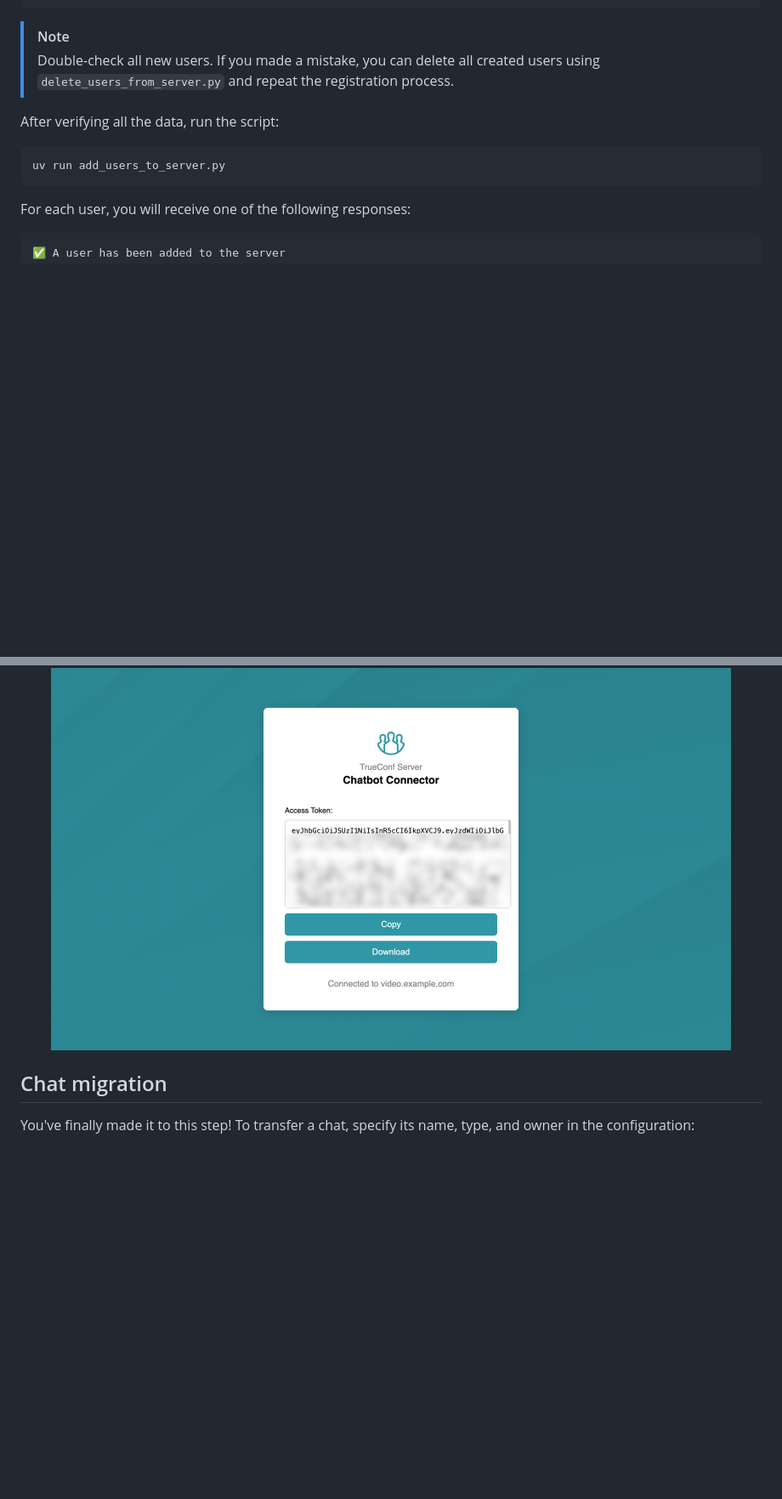
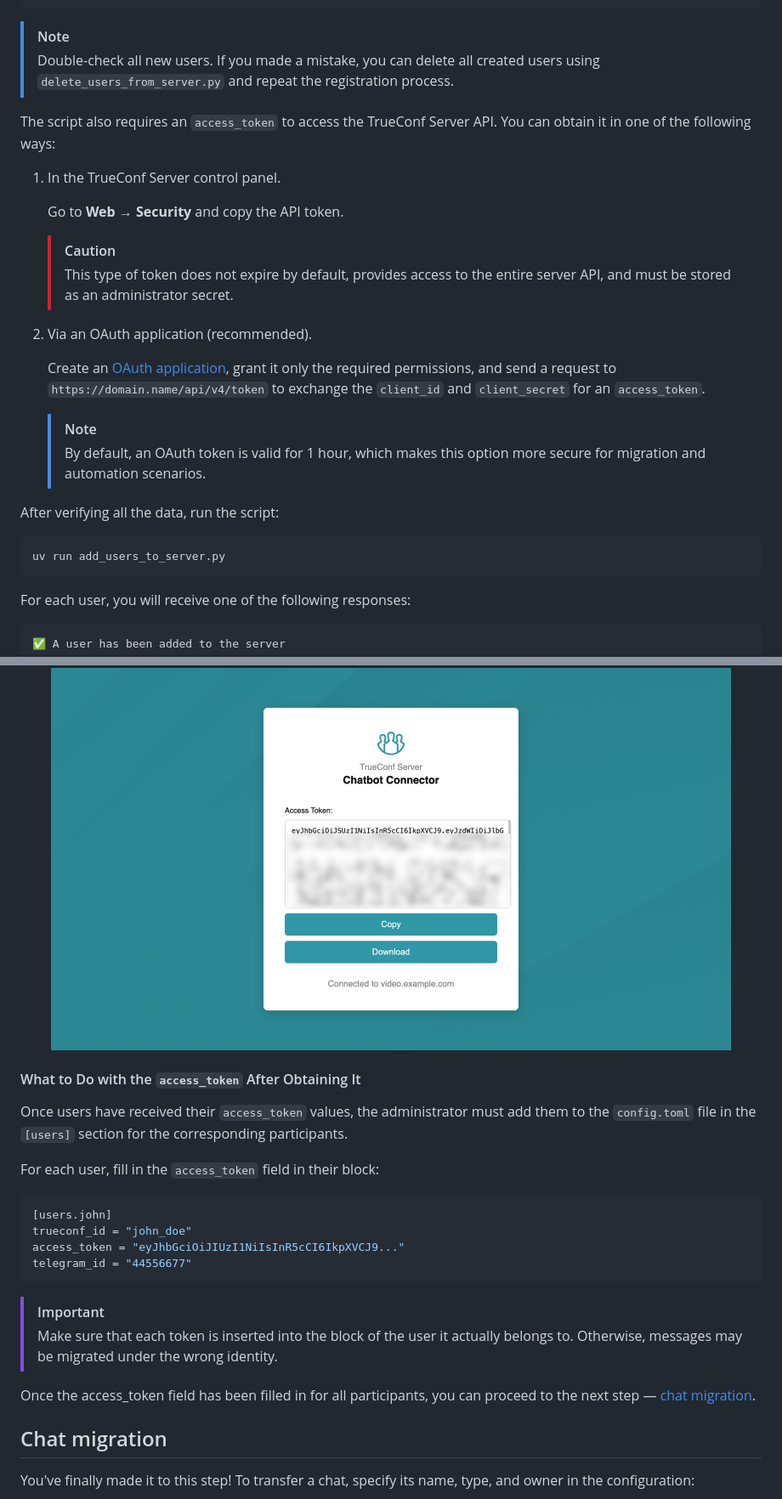
Before and after one commit to TrueConf/telegram-trueconf-migration, a Markdown page: README.md, 2 parts joined by grey strips. Shown at 85% size. GitHub-like rendering; blank space fills up the shorter version.

Commit message:
fix phrases in README

````diff
--- a/README.md
+++ b/README.md
@@ -278,6 +286,22 @@ password = "verystrongpassword1357"
 > Double-check all new users.
 > If you made a mistake, you can delete all created users using `delete_users_from_server.py` and repeat the registration process.
 
+The script also requires an `access_token` to access the TrueConf Server API. You can obtain it in one of the following ways:
+
+1. In the TrueConf Server control panel.
+
+   Go to **Web → Security** and copy the API token.
+
+   > [!CAUTION]
+   > This type of token does not expire by default, provides access to the entire server API, and must be stored as an administrator secret.
+
+2. Via an OAuth application (recommended).
+
+   Create an [OAuth application](https://trueconf.com/docs/server/en/admin/api/), grant it only the required permissions, and send a request to `https://domain.name/api/v4/token` to exchange the `client_id` and `client_secret` for an `access_token`.
+
+   > [!NOTE]
+   > By default, an OAuth token is valid for 1 hour, which makes this option more secure for migration and automation scenarios.
+
 After verifying all the data, run the script:
 
 ```shell
@@ -389,6 +412,24 @@ that can be later sent to the administrator:
 <p align="center">
   <img src="assets/chatbot_token_en.png" alt="Chatbot Auth Page" width="800" height="auto">
 </p>
+
+#### What to Do with the `access_token` After Obtaining It
+
+Once users have received their `access_token` values, the administrator must add them to the `config.toml` file in the `[users]` section for the corresponding participants.
+
+For each user, fill in the `access_token` field in their block:
+
+```toml
+[users.john]
+trueconf_id = "john_doe"
+access_token = "eyJhbGciOiJIUzI1NiIsInR5cCI6IkpXVCJ9..."
+telegram_id = "44556677"
+```
+
+> [!IMPORTANT]
+> Make sure that each token is inserted into the block of the user it actually belongs to. Otherwise, messages may be migrated under the wrong identity.
+
+Once the access_token field has been filled in for all participants, you can proceed to the next step — [chat migration](#chat-migration).
 
 ## Chat migration
 
````
Also changed, not shown: other parts of README.md (+21 -14 lines), README-ru.md (+17 -2 lines).
